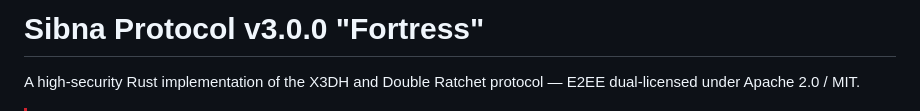
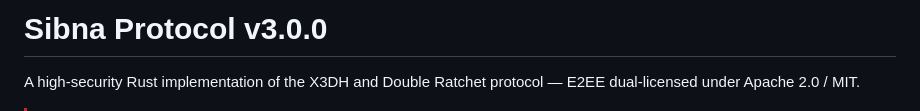
Before and after one commit to GOOFY-GOGO/sibna-protc, a Markdown page: README.md, the part around the change. Drawn GitHub-style.

```diff
--- a/README.md
+++ b/README.md
@@ -1,4 +1,4 @@
-# Sibna Protocol v3.0.0 "Fortress"
+# Sibna Protocol v3.0.0
 
 A high-security Rust implementation of the X3DH and Double Ratchet protocol — E2EE dual-licensed under Apache 2.0 / MIT.
 
```
